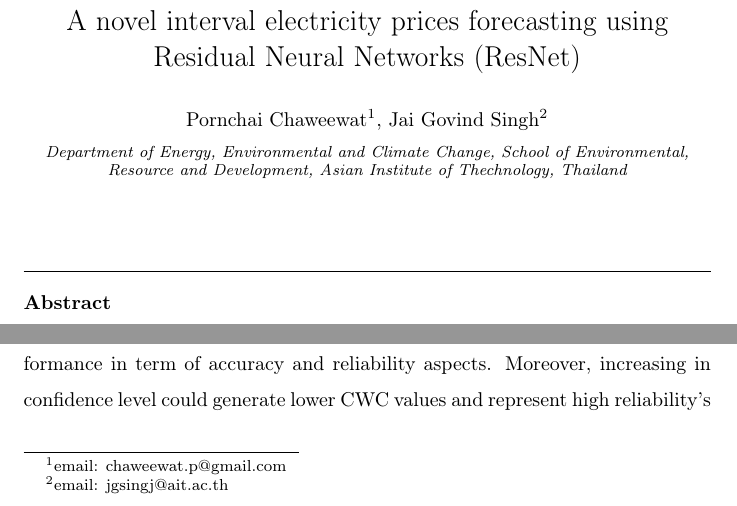
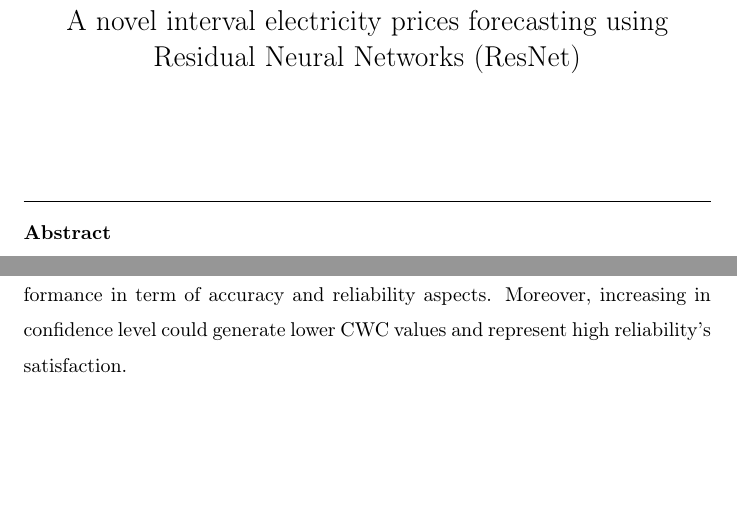
Before and after one commit to chaweewatp/paper03, a LaTeX paper (Report_Latex/elsarticle-template.tex): two parts of page 1 of 22, joined at a grey line, cut so that both start at the same text, the shorter picture padded with empty space. Compiled offline with pdfLaTeX.

```diff
--- a/Report_Latex/elsarticle-template.tex
+++ b/Report_Latex/elsarticle-template.tex
@@ -55,12 +55,12 @@
 
     %% Group authors per affiliation:
     % \author{Pornchai Chaweewat\fnref{myfootnote}}
-    \author{Pornchai Chaweewat\fnref{myfootnote}}
-    \author{Jai Govind Singh\fnref{myfootnote2}}
-
-    \address{Department of Energy, Environmental and Climate Change, School of Environmental, Resource and Development, Asian Institute of Thechnology, Thailand}
-    \fntext[myfootnote]{email: chaweewat.p@gmail.com}
-    \fntext[myfootnote2]{email: jgsingj@ait.ac.th}
+    % \author{Pornchai Chaweewat\fnref{myfootnote}}
+    % \author{Jai Govind Singh\fnref{myfootnote2}}
+    %
+    % \address{Department of Energy, Environmental and Climate Change, School of Environmental, Resource and Development, Asian Institute of Thechnology, Thailand}
+    % \fntext[myfootnote]{email: chaweewat.p@gmail.com}
+    % \fntext[myfootnote2]{email: jgsingj@ait.ac.th}
 
     % %% or include affiliations in footnotes:
     % \author[mymainaddress,mysecondaryaddress]{Elsevier Inc}
```
Also changed, not shown: Report_Latex/mybibfile.bib (+2 -4 lines), Report_Latex/A novel interval electricity prices forecasting using Residual Neural Networks (ResNet).pdf, Report_Latex/A novel interval electricity prices forecasting using Residual Neural Networks (ResNet)2xxxx.pdf (renamed from Report_Latex/A novel interval electricity prices forecasting using Residual Neural Networks (ResNet)2.pdf), Report_Latex/A novel interval electricity prices forecasting using Residual Neural Networks (ResNet)xxx.pdf (added), Report_Latex/elsarticle-template.bbl, 8 other files.
